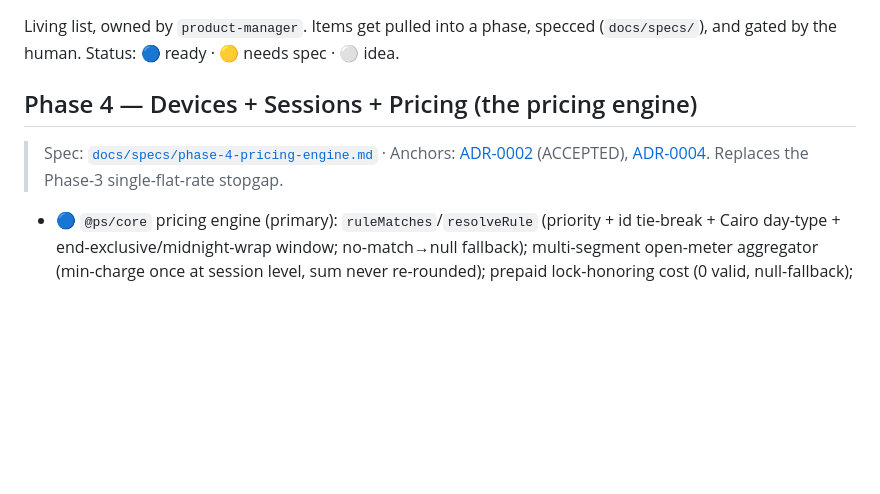
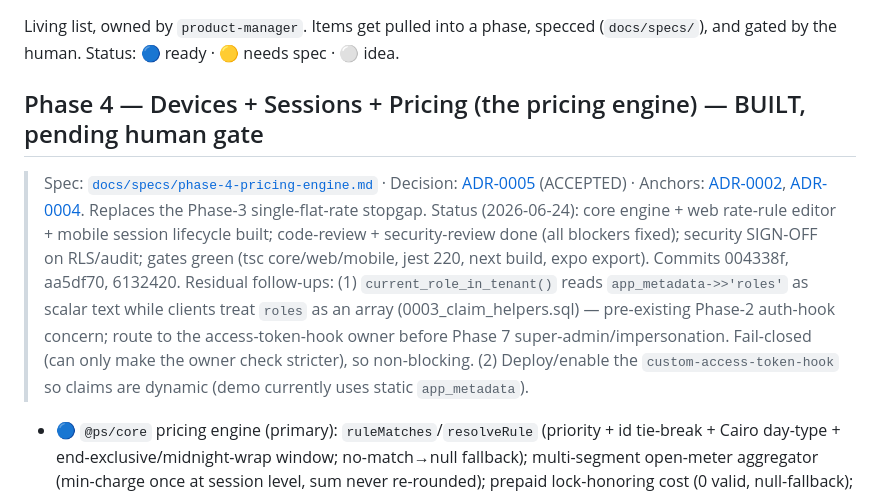
Before and after one commit to kareemelthird/k3ps, a Markdown page: docs/BACKLOG.md, the part around the change. GitHub-like rendering; blank space fills up the shorter version.

Commit message:
docs: mark Phase 4 built (pending gate) + record residual follow-ups
Co-Authored-By: Claude Opus 4.8 (1M context) <noreply@anthropic.com>

```diff
--- a/docs/BACKLOG.md
+++ b/docs/BACKLOG.md
@@ -2,8 +2,10 @@
 
 Living list, owned by `product-manager`. Items get pulled into a phase, specced (`docs/specs/`), and gated by the human. Status: 🔵 ready · 🟡 needs spec · ⚪ idea.
 
-## Phase 4 — Devices + Sessions + Pricing (the pricing engine)
-> Spec: [`docs/specs/phase-4-pricing-engine.md`](specs/phase-4-pricing-engine.md) · Anchors: [ADR-0002](adr/0002-tenant-isolation-model-ratified.md) (ACCEPTED), [ADR-0004](adr/0004-tenant-schema-scoping-and-keys.md). Replaces the Phase-3 single-flat-rate stopgap.
+## Phase 4 — Devices + Sessions + Pricing (the pricing engine) — BUILT, pending human gate
+> Spec: [`docs/specs/phase-4-pricing-engine.md`](specs/phase-4-pricing-engine.md) · Decision: [ADR-0005](adr/0005-pricing-engine-segments-and-boundaries.md) (ACCEPTED) · Anchors: [ADR-0002](adr/0002-tenant-isolation-model-ratified.md), [ADR-0004](adr/0004-tenant-schema-scoping-and-keys.md). Replaces the Phase-3 single-flat-rate stopgap.
+> Status (2026-06-24): core engine + web rate-rule editor + mobile session lifecycle built; code-review + security-review done (all blockers fixed); security SIGN-OFF on RLS/audit; gates green (tsc core/web/mobile, jest 220, next build, expo export). Commits 004338f, aa5df70, 6132420.
+> Residual follow-ups: (1) `current_role_in_tenant()` reads `app_metadata->>'roles'` as scalar text while clients treat `roles` as an array (0003_claim_helpers.sql) — pre-existing Phase-2 auth-hook concern; route to the access-token-hook owner before Phase 7 super-admin/impersonation. Fail-closed (can only make the owner check stricter), so non-blocking. (2) Deploy/enable the `custom-access-token-hook` so claims are dynamic (demo currently uses static `app_metadata`).
 - 🔵 `@ps/core` pricing engine (primary): `ruleMatches`/`resolveRule` (priority + id tie-break + Cairo day-type + end-exclusive/midnight-wrap window; no-match→null fallback); multi-segment open-meter aggregator (min-charge once at session level, sum never re-rounded); prepaid lock-honoring cost (0 valid, null-fallback); fixed-match cost; segment-boundary helper (ordered boundary instants); `computeGrandTotal` (+orders −discount, clamp ≥0); snapshot-only reconstruction helper. Re-derived from the trial; no import; no `Date.now()` in cost math; no floats; **>90%** coverage; `pricing-engine-guard` green.
 - 🔵 Web (Next.js) **owner rate-rule editor**: list (owner write / manager read-only, tenant-scoped); create/edit/deactivate (soft delete) with mode-conditional validation; EGP↔piastres via `@ps/core`; **resolved-rate preview** using the same `resolveRule` the counter uses; cross-tenant write rejected by RLS `WITH CHECK`.
 - 🔵 Mobile (Expo) deeper session lifecycle: mode-aware start (open/prepaid/fixed-match) incl. prepaid **locked price** + fixed-match `match_count`; switch play mode mid-session (close+open segment, idempotent client-UUID upsert); live per-segment + total cost derived from timestamps (survives backgrounding); mode-aware close (totals via core → free device → one `session.close` audit row, amount=grand_total); itemized, reconstructible close summary.
```
